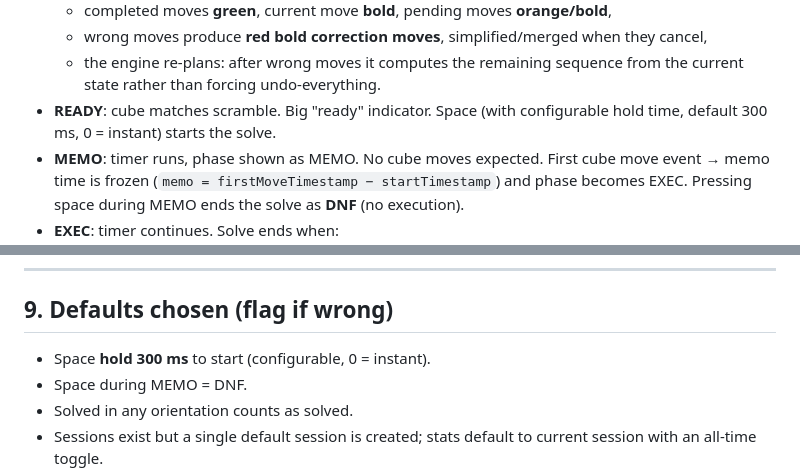
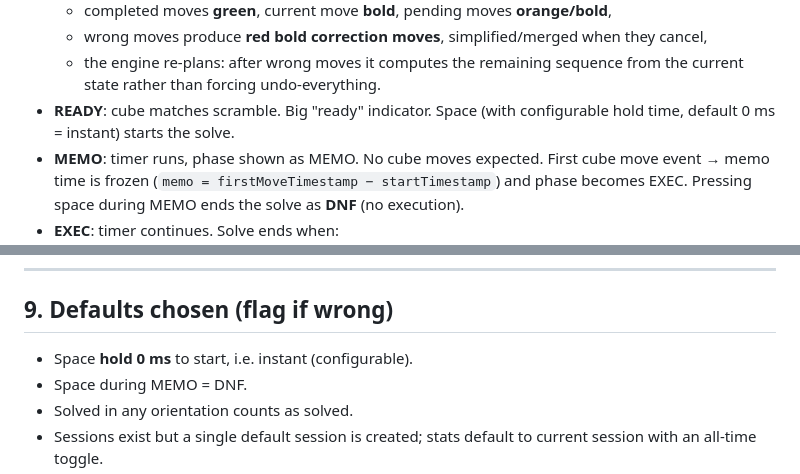
Before and after one commit to tobipch/bld-timer, a Markdown page: SPEC.md, 2 parts joined by grey strips. Drawn GitHub-style.

```diff
--- a/SPEC.md
+++ b/SPEC.md
@@ -92,7 +101,7 @@ IDLE ──connect──▶ AWAIT_SOLVED ──cube solved──▶ SCRAMBLING
   - the engine re-plans: after wrong moves it computes the remaining sequence from the
     current state rather than forcing undo-everything.
 - **READY**: cube matches scramble. Big "ready" indicator. Space (with configurable hold
-  time, default 300 ms, 0 = instant) starts the solve.
+  time, default 0 ms = instant) starts the solve.
 - **MEMO**: timer runs, phase shown as MEMO. No cube moves expected. First cube move event →
   memo time is frozen (`memo = firstMoveTimestamp − startTimestamp`) and phase becomes EXEC.
   Pressing space during MEMO ends the solve as **DNF** (no execution).
@@ -260,7 +277,7 @@ Each milestone lands as working, committed increments on the feature branch.
 
 ## 9. Defaults chosen (flag if wrong)
 
-- Space **hold 300 ms** to start (configurable, 0 = instant).
+- Space **hold 0 ms** to start, i.e. instant (configurable).
 - Space during MEMO = DNF.
 - Solved in any orientation counts as solved.
 - Sessions exist but a single default session is created; stats default to current session
```
Also changed, not shown: other parts of SPEC.md (+19 -2 lines).
